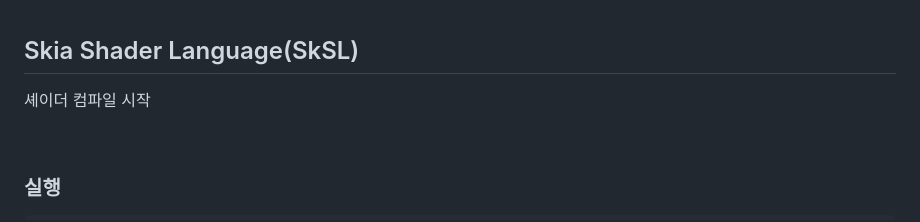
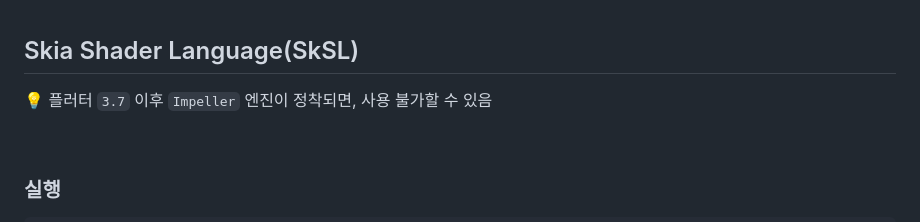
Before and after one commit to ReaflaORG/base-getx-flutter, a Markdown page: README.md, the part around the change. Drawn GitHub-style.

Commit message:
Feat: README.md Feated

```diff
--- a/README.md
+++ b/README.md
@@ -77,7 +77,7 @@ flutter build apk --obfuscate --split-debug-info=/<project-name>/<directory>
 
 ## Skia Shader Language(SkSL)
 
-셰이더 컴파일 시작
+💡 플러터 `3.7` 이후 `Impeller` 엔진이 정착되면, 사용 불가할 수 있음
 
 <br>
 
```
